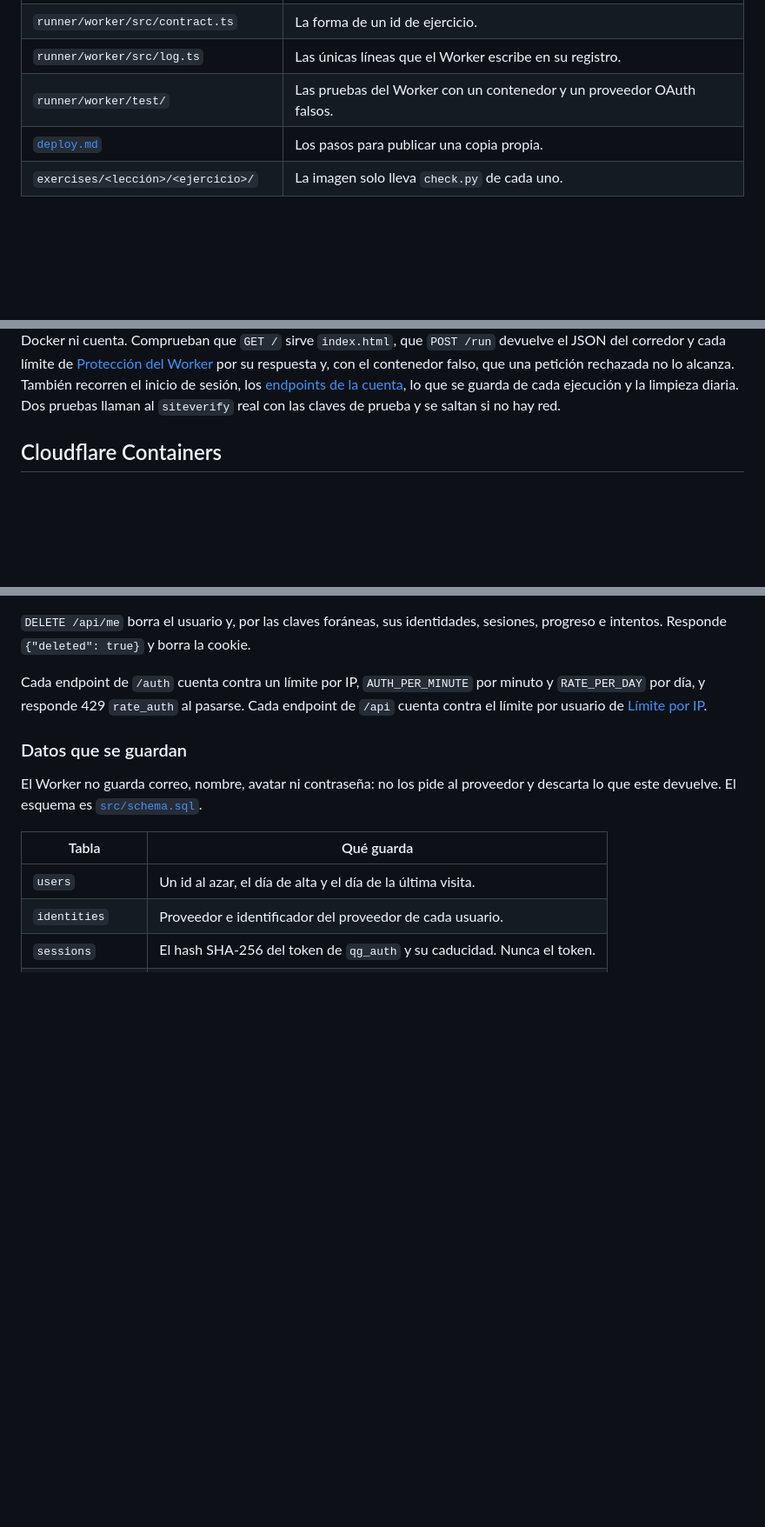
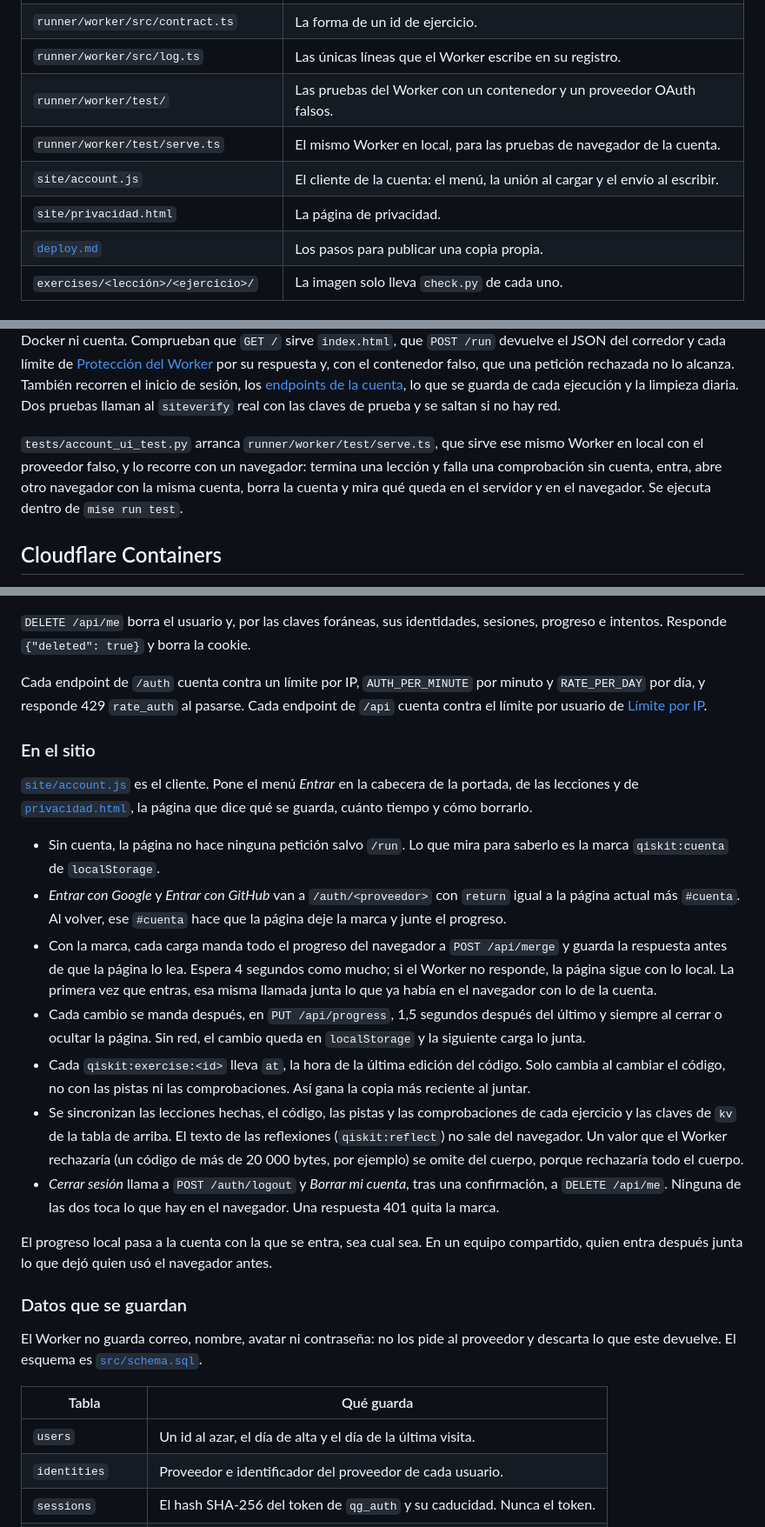
Before and after one commit to PedroRojasF/qiskit-guides-compartido, a Markdown page: docs/runner.md, 3 parts joined by grey strips. Shown at 87% size. Rendered like a GitHub page; blank space fills up the shorter version.

Commit message:
docs: document the account client

```diff
--- a/docs/runner.md
+++ b/docs/runner.md
@@ -136,6 +136,9 @@ corredor protege el anfitrión y la corrección, no la clave de respuestas.
 | `runner/worker/src/contract.ts`      | La forma de un id de ejercicio.                                                  |
 | `runner/worker/src/log.ts`           | Las únicas líneas que el Worker escribe en su registro.                          |
 | `runner/worker/test/`                | Las pruebas del Worker con un contenedor y un proveedor OAuth falsos.            |
+| `runner/worker/test/serve.ts`        | El mismo Worker en local, para las pruebas de navegador de la cuenta.            |
+| `site/account.js`                    | El cliente de la cuenta: el menú, la unión al cargar y el envío al escribir.     |
+| `site/privacidad.html`               | La página de privacidad.                                                         |
 | [`deploy.md`](deploy.md)             | Los pasos para publicar una copia propia.                                        |
 | `exercises/<lección>/<ejercicio>/`   | La imagen solo lleva `check.py` de cada uno.                                     |
 
@@ -183,6 +186,12 @@ contenedor falso, que una petición rechazada no lo alcanza. También recorren e
 inicio de sesión, los [endpoints de la cuenta](#cuentas), lo que se guarda de
 cada ejecución y la limpieza diaria. Dos pruebas llaman al `siteverify` real con
 las claves de prueba y se saltan si no hay red.
+
+`tests/account_ui_test.py` arranca `runner/worker/test/serve.ts`, que sirve ese
+mismo Worker en local con el proveedor falso, y lo recorre con un navegador:
+termina una lección y falla una comprobación sin cuenta, entra, abre otro
+navegador con la misma cuenta, borra la cuenta y mira qué queda en el servidor y
+en el navegador. Se ejecuta dentro de `mise run test`.
 
 ## Cloudflare Containers
 
@@ -338,6 +347,42 @@ minuto y `RATE_PER_DAY` por día, y responde 429 `rate_auth` al pasarse. Cada
 endpoint de `/api` cuenta contra el límite por usuario de
 [Límite por IP](#límite-por-ip).
 
+### En el sitio
+
+[`site/account.js`](../site/account.js) es el cliente. Pone el menú _Entrar_ en
+la cabecera de la portada, de las lecciones y de
+[`privacidad.html`](../site/privacidad.html), la página que dice qué se guarda,
+cuánto tiempo y cómo borrarlo.
+
+- Sin cuenta, la página no hace ninguna petición salvo `/run`. Lo que mira para
+  saberlo es la marca `qiskit:cuenta` de `localStorage`.
+- _Entrar con Google_ y _Entrar con GitHub_ van a `/auth/<proveedor>` con
+  `return` igual a la página actual más `#cuenta`. Al volver, ese `#cuenta` hace
+  que la página deje la marca y junte el progreso.
+- Con la marca, cada carga manda todo el progreso del navegador a
+  `POST /api/merge` y guarda la respuesta antes de que la página lo lea. Espera
+  4 segundos como mucho; si el Worker no responde, la página sigue con lo local.
+  La primera vez que entras, esa misma llamada junta lo que ya había en el
+  navegador con lo de la cuenta.
+- Cada cambio se manda después, en `PUT /api/progress`, 1,5 segundos después del
+  último y siempre al cerrar o ocultar la página. Sin red, el cambio queda en
+  `localStorage` y la siguiente carga lo junta.
+- Cada `qiskit:exercise:<id>` lleva `at`, la hora de la última edición del
+  código. Solo cambia al cambiar el código, no con las pistas ni las
+  comprobaciones. Así gana la copia más reciente al juntar.
+- Se sincronizan las lecciones hechas, el código, las pistas y las
+  comprobaciones de cada ejercicio y las claves de `kv` de la tabla de arriba.
+  El texto de las reflexiones (`qiskit:reflect`) no sale del navegador. Un valor
+  que el Worker rechazaría (un código de más de 20 000 bytes, por ejemplo) se
+  omite del cuerpo, porque rechazaría todo el cuerpo.
+- _Cerrar sesión_ llama a `POST /auth/logout` y _Borrar mi cuenta_, tras una
+  confirmación, a `DELETE /api/me`. Ninguna de las dos toca lo que hay en el
+  navegador. Una respuesta 401 quita la marca.
+
+El progreso local pasa a la cuenta con la que se entra, sea cual sea. En un
+equipo compartido, quien entra después junta lo que dejó quien usó el navegador
+antes.
+
 ### Datos que se guardan
 
 El Worker no guarda correo, nombre, avatar ni contraseña: no los pide al
```
Also changed, not shown: other parts of docs/runner.md (+11 -10 lines), docs/architecture.md (+12 -12 lines).
